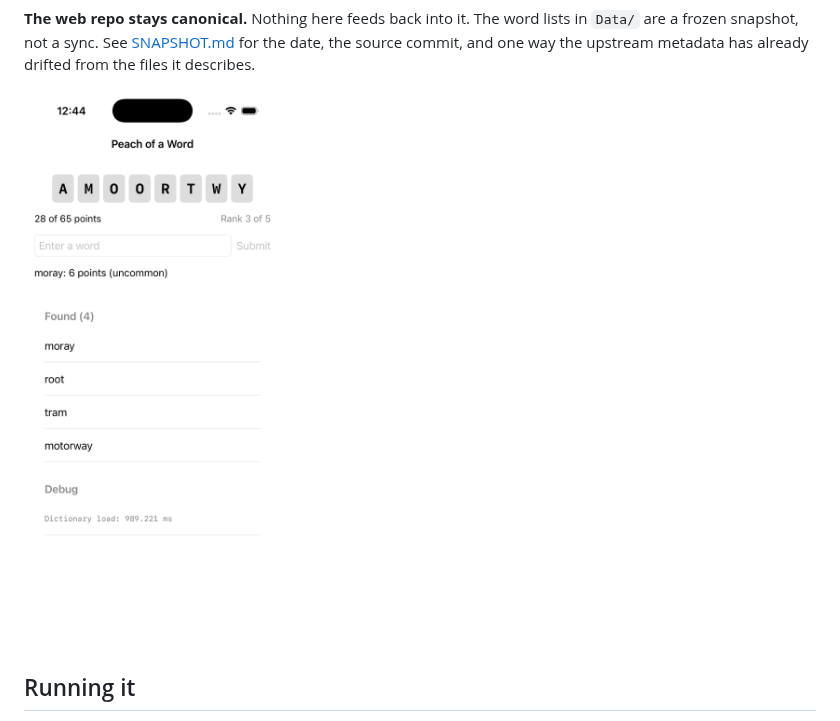
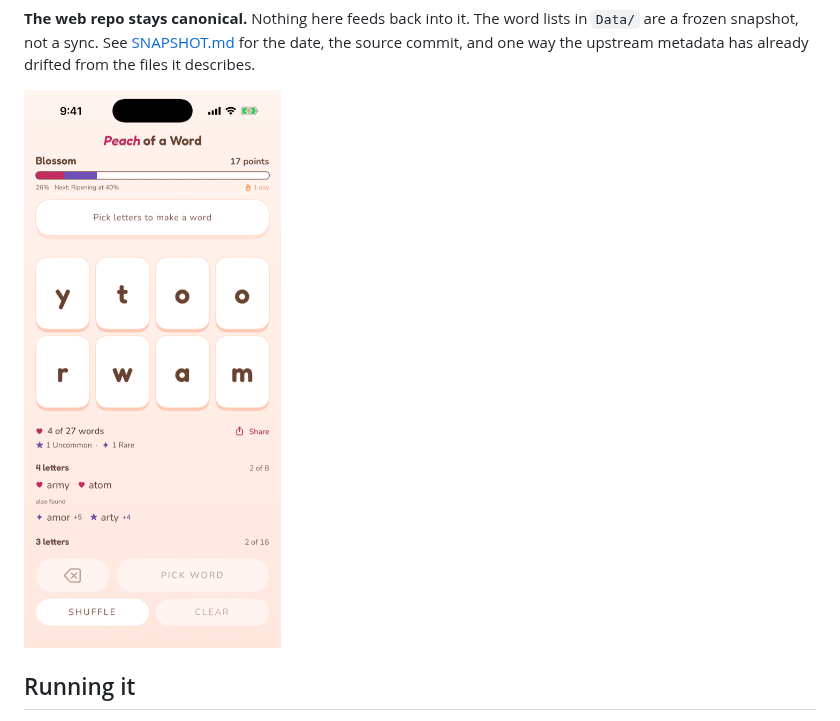
Before and after one commit to anthony-liddle/peach-of-a-word-swift, a Markdown page: README.md, the part around the change. Drawn GitHub-style; pictures changed too: docs/images/app.png (added), docs/images/minimal-app.png.

```diff
--- a/README.md
+++ b/README.md
@@ -20,7 +20,7 @@ in `Data/` are a frozen snapshot, not a sync. See [SNAPSHOT.md](SNAPSHOT.md) for
 the date, the source commit, and one way the upstream metadata has already
 drifted from the files it describes.
 
-![The app running in the simulator](docs/images/minimal-app.png)
+<img src="docs/images/app.png" alt="A mid-game board: the tier meter partway to Ripening, eight letter tiles, and the found list showing set words and off-page finds" width="320">
 
 ## Running it
 
```
Also changed, not shown: docs/REPORT.md (+6 -0 lines).
